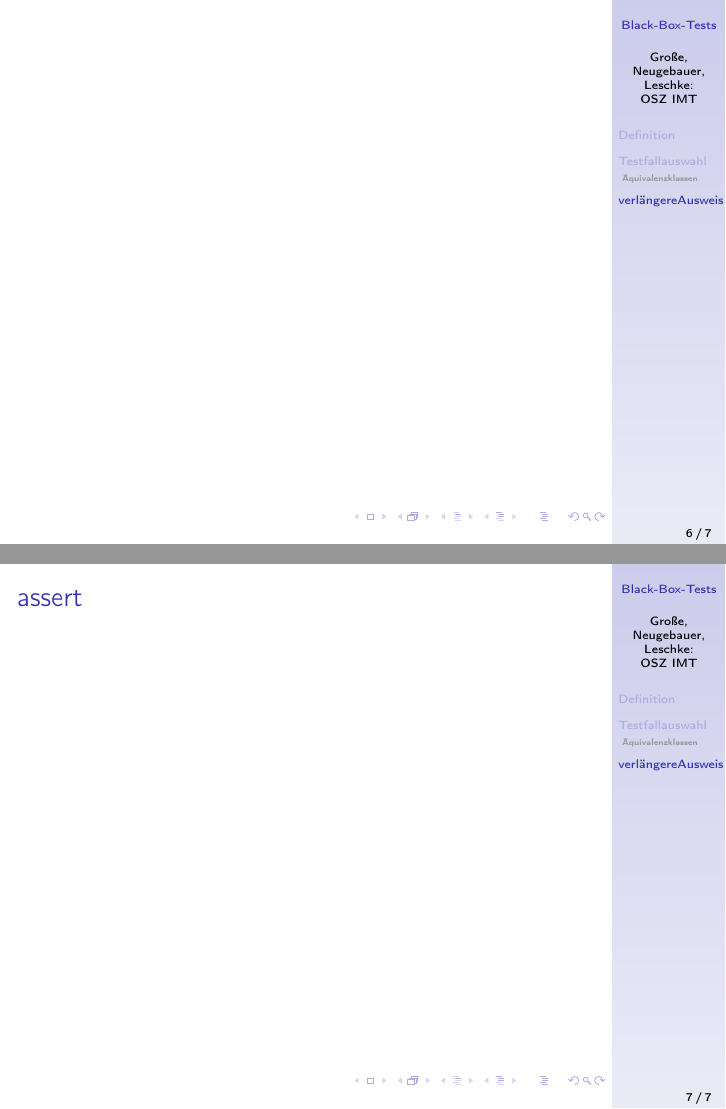
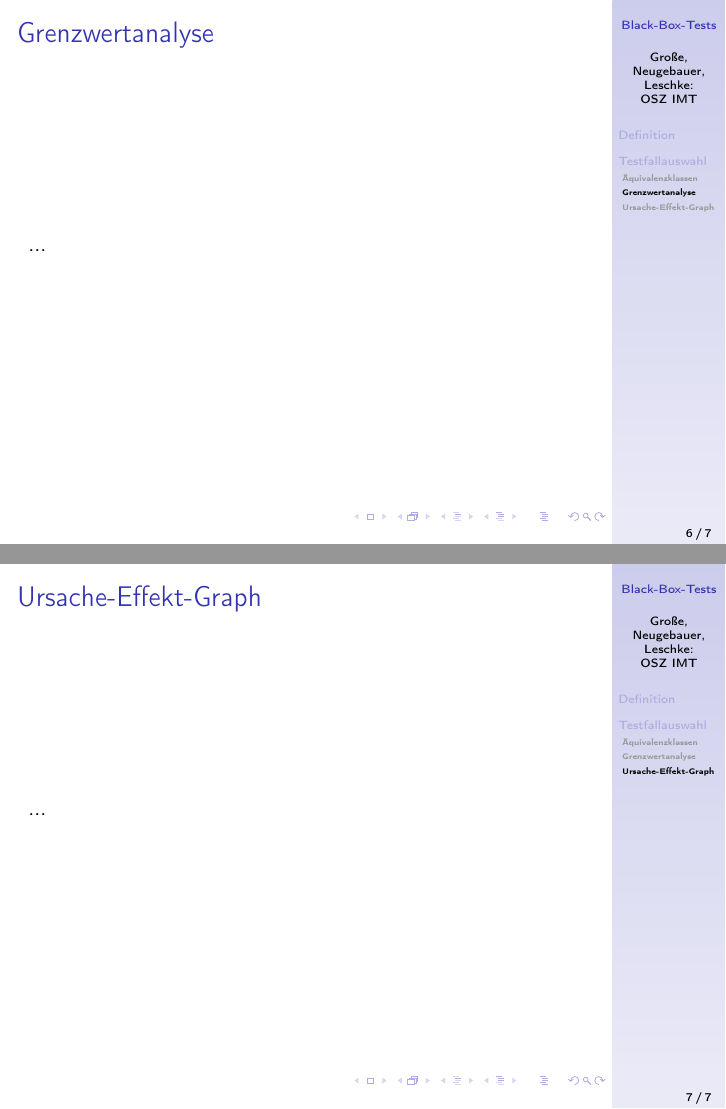
Before and after one commit to fa35/Presentation_BlackBoxTests, LaTeX slides (blackboxtests.tex): pages 6 and 7 of 7, joined at a grey line. Compiled offline with pdfLaTeX.

Commit message:
Add Sections

```diff
--- a/blackboxtests.tex
+++ b/blackboxtests.tex
@@ -93,15 +93,18 @@ OSZ IMT] % (optional, for multiple authors)
 \end{frame}
 
 \subsection{Äquivalenzklassen}
-\begin{frame}[fragile]{assert}
+\begin{frame}[fragile]{Äquivalenzklassen}
+...
 \end{frame}
 
-\section{verlängereAusweis}
-\begin{frame}
-
+\subsection{Grenzwertanalyse}
+\begin{frame}[fragile]{Grenzwertanalyse}
+...
 \end{frame}
 
-\begin{frame}[fragile]{assert}
+\subsection{Ursache-Effekt-Graph}
+\begin{frame}[fragile]{Ursache-Effekt-Graph}
+...
 \end{frame}
 
 
```
